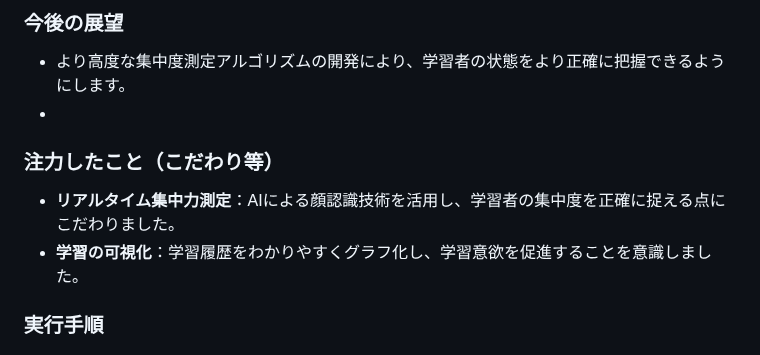
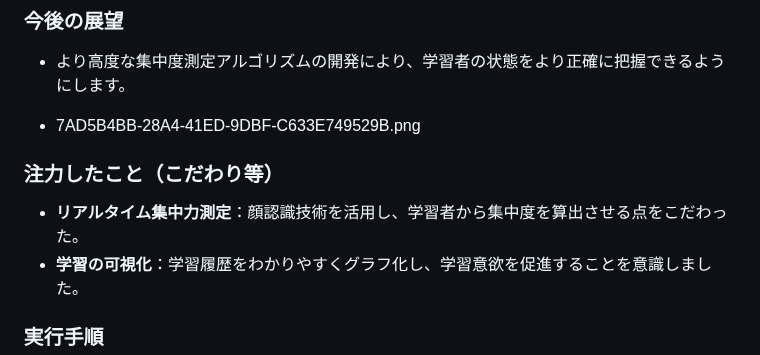
Before and after one commit to jphacks/kz_2401, a Markdown page: README.md, the part around the change. Drawn GitHub-style.

```diff
--- a/README.md
+++ b/README.md
@@ -30,11 +30,12 @@
 
 ### 今後の展望
 * より高度な集中度測定アルゴリズムの開発により、学習者の状態をより正確に把握できるようにします。
-*
+
+* 7AD5B4BB-28A4-41ED-9DBF-C633E749529B.png
 
 
 ### 注力したこと（こだわり等）
-* **リアルタイム集中力測定**：AIによる顔認識技術を活用し、学習者の集中度を正確に捉える点にこだわりました。
+* **リアルタイム集中力測定**：顔認識技術を活用し、学習者から集中度を算出させる点をこだわった。
 * **学習の可視化**：学習履歴をわかりやすくグラフ化し、学習意欲を促進することを意識しました。
 
 ### 実行手順
```
